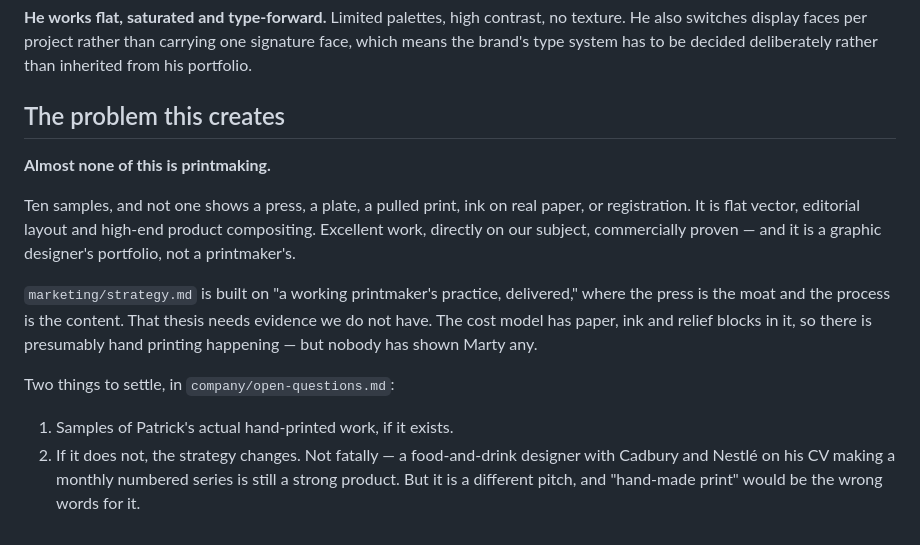
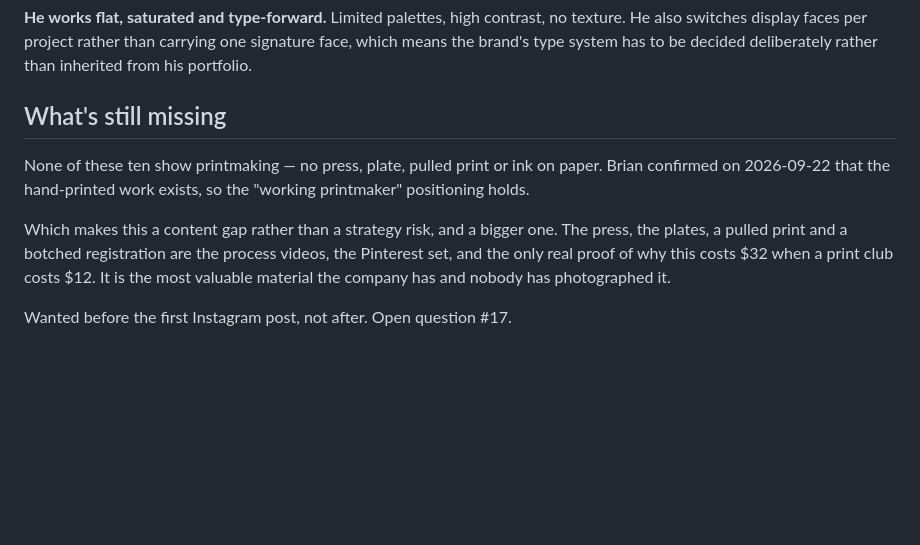
Before and after one commit to brbernst94/Martin, a Markdown page: company/art/README.md, the part around the change. GitHub-like rendering; blank space fills up the shorter version.

Commit message:
Printmaking confirmed by Brian — the gap is content, not strategy
Brian confirmed 2026-09-22 that Patrick's hand-printed work exists. The
"working printmaker's practice, delivered" positioning holds and open question
#17 drops out of the blocking list.

Reframed rather than closed. The press, the plates, a pulled print and a botched
registration are the process videos, the Pinterest set, and the only real proof
of why this costs $32 when a print club costs $12. It's the most valuable
material the company has and nobody has photographed it. Wanted before the first
Instagram post, not after.

Co-Authored-By: Claude Opus 5 <noreply@anthropic.com>
Claude-Session: https://claude.ai/code/session_0141Q4whBjFgGmS9XH8hFngK

```diff
--- a/company/art/README.md
+++ b/company/art/README.md
@@ -46,23 +46,16 @@ no texture. He also switches display faces per project rather than carrying one
 signature face, which means the brand's type system has to be decided
 deliberately rather than inherited from his portfolio.
 
-## The problem this creates
+## What's still missing
 
-**Almost none of this is printmaking.**
+None of these ten show printmaking — no press, plate, pulled print or ink on
+paper. Brian confirmed on 2026-09-22 that the hand-printed work exists, so the
+"working printmaker" positioning holds.
 
-Ten samples, and not one shows a press, a plate, a pulled print, ink on real
-paper, or registration. It is flat vector, editorial layout and high-end product
-compositing. Excellent work, directly on our subject, commercially proven — and
-it is a graphic designer's portfolio, not a printmaker's.
+Which makes this a content gap rather than a strategy risk, and a bigger one.
+The press, the plates, a pulled print and a botched registration are the process
+videos, the Pinterest set, and the only real proof of why this costs $32 when a
+print club costs $12. It is the most valuable material the company has and
+nobody has photographed it.
 
-`marketing/strategy.md` is built on "a working printmaker's practice, delivered,"
-where the press is the moat and the process is the content. That thesis needs
-evidence we do not have. The cost model has paper, ink and relief blocks in it,
-so there is presumably hand printing happening — but nobody has shown Marty any.
-
-Two things to settle, in `company/open-questions.md`:
-1. Samples of Patrick's actual hand-printed work, if it exists.
-2. If it does not, the strategy changes. Not fatally — a food-and-drink designer
-   with Cadbury and Nestlé on his CV making a monthly numbered series is still a
-   strong product. But it is a different pitch, and "hand-made print" would be
-   the wrong words for it.
+Wanted before the first Instagram post, not after. Open question #17.
```
Also changed, not shown: company/brand.md (+6 -5 lines), company/open-questions.md (+0 -2 lines).
